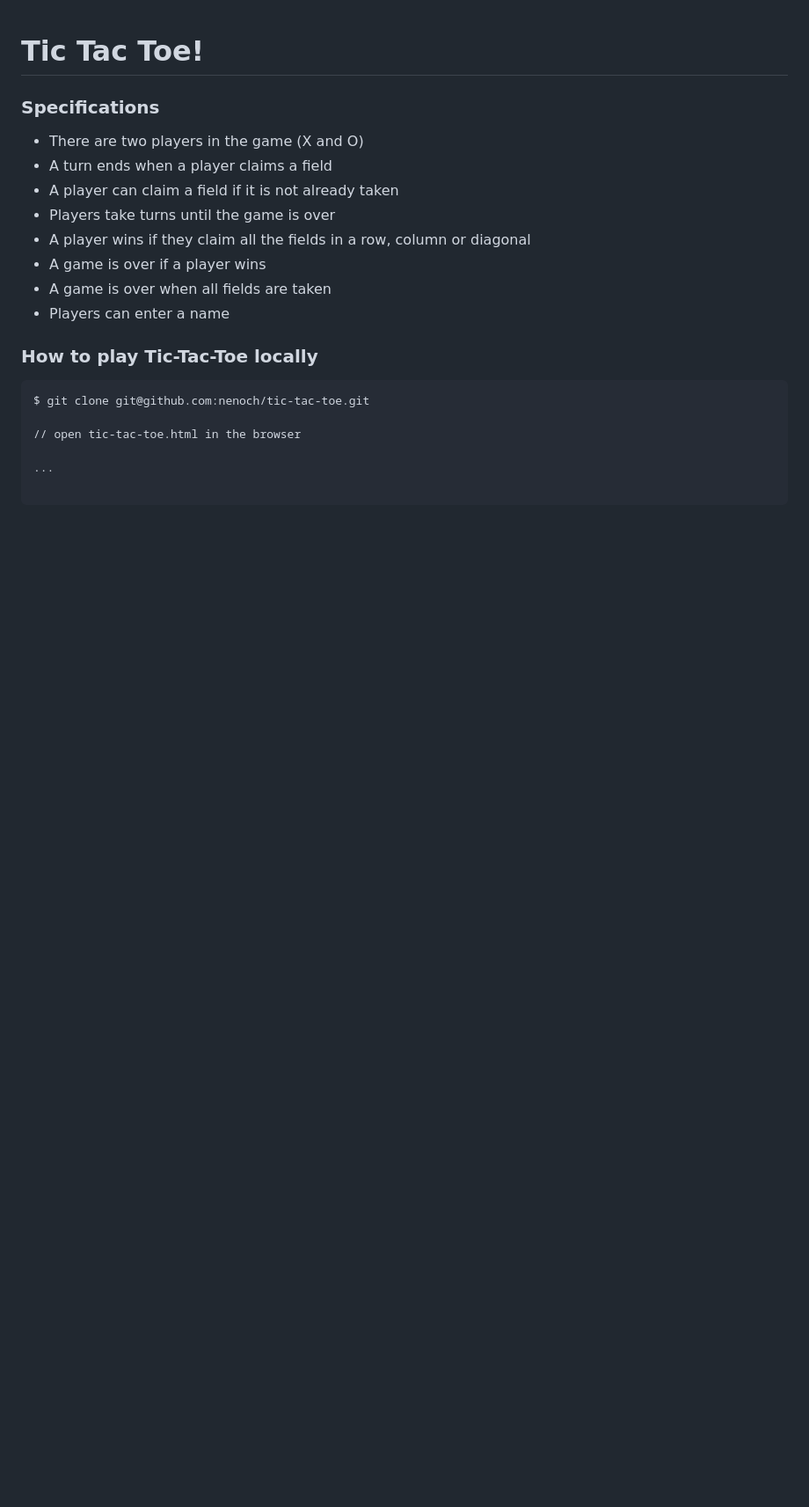
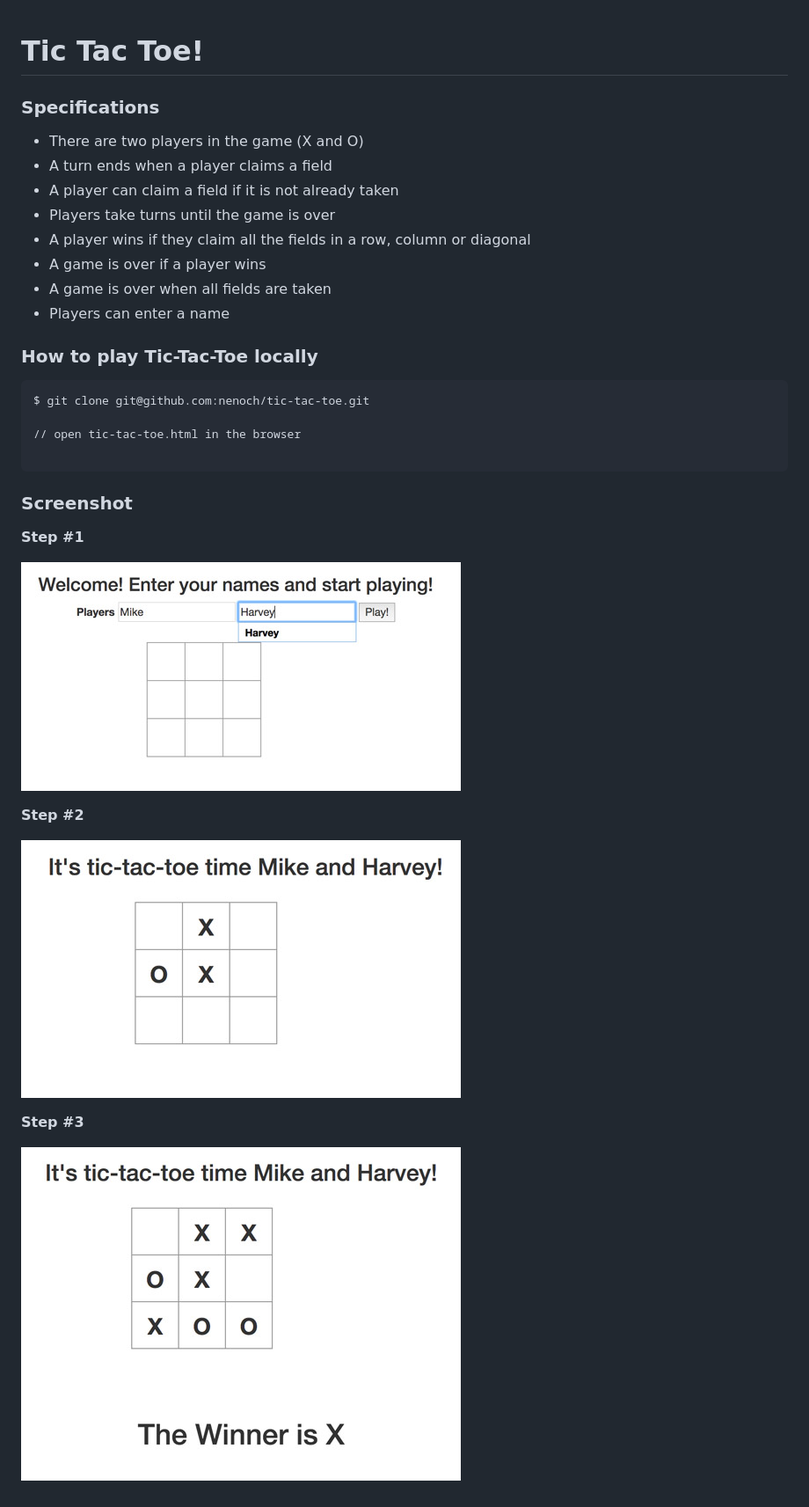
Before and after one commit to nenoch/8thlight-tic-tac-toe, a Markdown page: README.md, the part around the change. Shown: that part at 88% size. Rendered like a GitHub page; pictures changed too: imgs/Screen-Shot-1.jpg (added), imgs/Screen-Shot-2.jpg (added), imgs/Screen-Shot-3.jpg (added); blank space fills up the shorter version.

````diff
--- a/README.md
+++ b/README.md
@@ -18,6 +18,18 @@ $ git clone git@github.com:nenoch/tic-tac-toe.git
 
 // open tic-tac-toe.html in the browser
 
-...
+```
 
-```
+### Screenshot
+
+**Step #1**
+
+![Enter players'name](./imgs/Screen-Shot-1.jpg)
+
+**Step #2**
+
+![Players start game](./imgs/Screen-Shot-2.jpg)
+
+**Step #3**
+
+![Winner is announced](./imgs/Screen-Shot-3.jpg)
````
Also changed, not shown: 4 other files.
